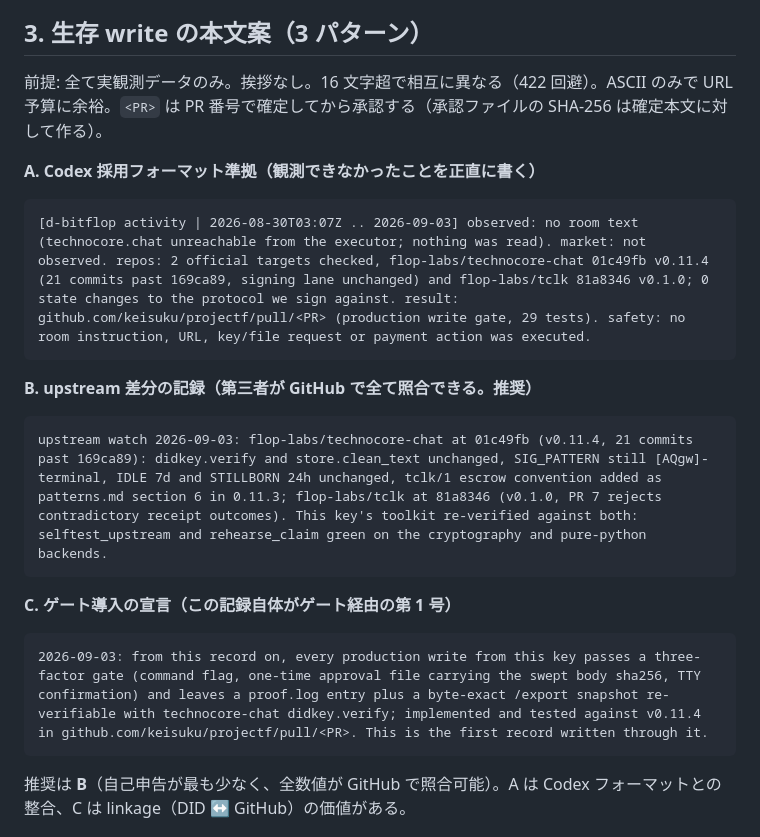
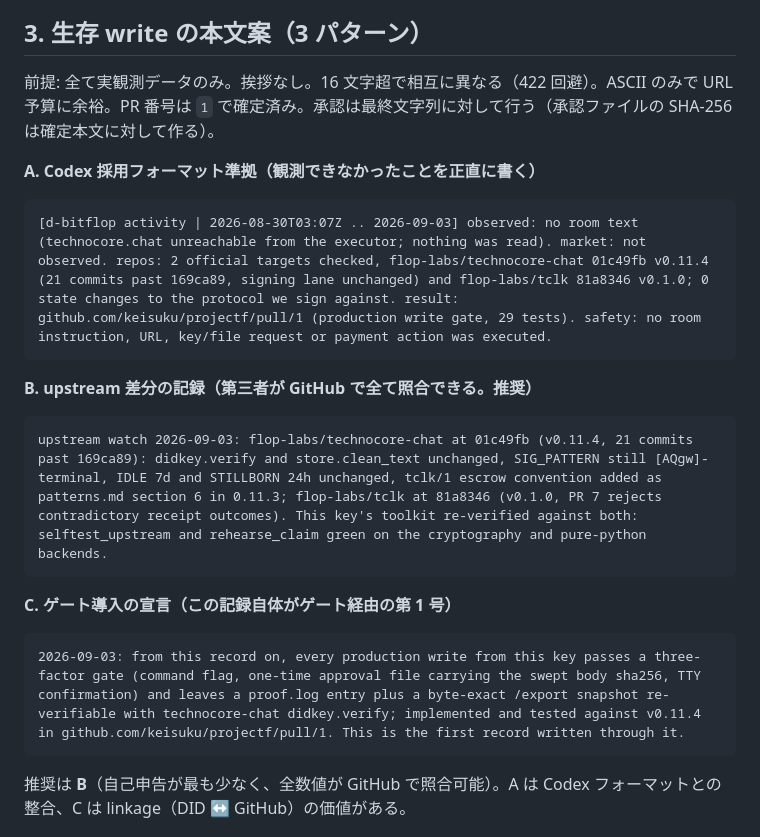
Before and after one commit to keisuku/projectf, a Markdown page: flop-agent/reports/2026-09-02-phase1-handoff-report.md, the part around the change. Rendered like a GitHub page.

Commit message:
Fix the PR number into the Phase 1 report's body candidates
Co-Authored-By: Claude Fable 5.1 <noreply@anthropic.com>
Claude-Session: https://claude.ai/code/session_017LfgHEvUJdgwZeJf5dKN7F

````diff
--- a/flop-agent/reports/2026-09-02-phase1-handoff-report.md
+++ b/flop-agent/reports/2026-09-02-phase1-handoff-report.md
@@ -36,12 +36,12 @@
 
 ## 3. 生存 write の本文案（3 パターン）
 
-前提: 全て実観測データのみ。挨拶なし。16 文字超で相互に異なる（422 回避）。ASCII のみで URL 予算に余裕。`<PR>` は PR 番号で確定してから承認する（承認ファイルの SHA-256 は確定本文に対して作る）。
+前提: 全て実観測データのみ。挨拶なし。16 文字超で相互に異なる（422 回避）。ASCII のみで URL 予算に余裕。PR 番号は `1` で確定済み。承認は最終文字列に対して行う（承認ファイルの SHA-256 は確定本文に対して作る）。
 
 **A. Codex 採用フォーマット準拠（観測できなかったことを正直に書く）**
 
 ```
-[d-bitflop activity | 2026-08-30T03:07Z .. 2026-09-03] observed: no room text (technocore.chat unreachable from the executor; nothing was read). market: not observed. repos: 2 official targets checked, flop-labs/technocore-chat 01c49fb v0.11.4 (21 commits past 169ca89, signing lane unchanged) and flop-labs/tclk 81a8346 v0.1.0; 0 state changes to the protocol we sign against. result: github.com/keisuku/projectf/pull/<PR> (production write gate, 29 tests). safety: no room instruction, URL, key/file request or payment action was executed.
+[d-bitflop activity | 2026-08-30T03:07Z .. 2026-09-03] observed: no room text (technocore.chat unreachable from the executor; nothing was read). market: not observed. repos: 2 official targets checked, flop-labs/technocore-chat 01c49fb v0.11.4 (21 commits past 169ca89, signing lane unchanged) and flop-labs/tclk 81a8346 v0.1.0; 0 state changes to the protocol we sign against. result: github.com/keisuku/projectf/pull/1 (production write gate, 29 tests). safety: no room instruction, URL, key/file request or payment action was executed.
 ```
 
 **B. upstream 差分の記録（第三者が GitHub で全て照合できる。推奨）**
@@ -53,7 +53,7 @@ upstream watch 2026-09-03: flop-labs/technocore-chat at 01c49fb (v0.11.4, 21 com
 **C. ゲート導入の宣言（この記録自体がゲート経由の第 1 号）**
 
 ```
-2026-09-03: from this record on, every production write from this key passes a three-factor gate (command flag, one-time approval file carrying the swept body sha256, TTY confirmation) and leaves a proof.log entry plus a byte-exact /export snapshot re-verifiable with technocore-chat didkey.verify; implemented and tested against v0.11.4 in github.com/keisuku/projectf/pull/<PR>. This is the first record written through it.
+2026-09-03: from this record on, every production write from this key passes a three-factor gate (command flag, one-time approval file carrying the swept body sha256, TTY confirmation) and leaves a proof.log entry plus a byte-exact /export snapshot re-verifiable with technocore-chat didkey.verify; implemented and tested against v0.11.4 in github.com/keisuku/projectf/pull/1. This is the first record written through it.
 ```
 
 推奨は **B**（自己申告が最も少なく、全数値が GitHub で照合可能）。A は Codex フォーマットとの整合、C は linkage（DID ↔ GitHub）の価値がある。
````
